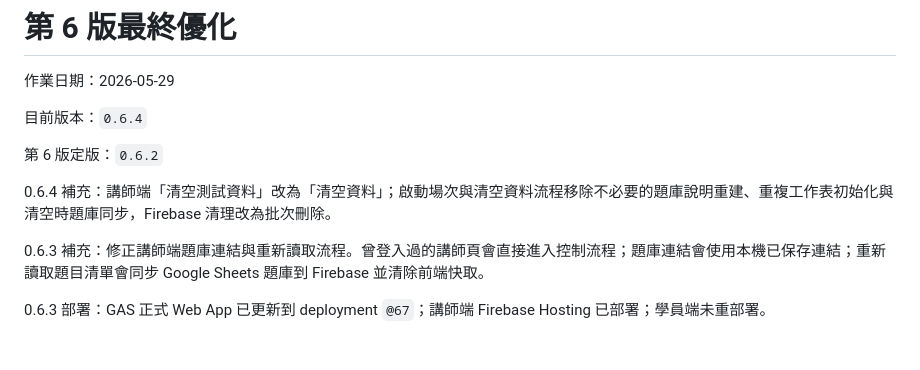
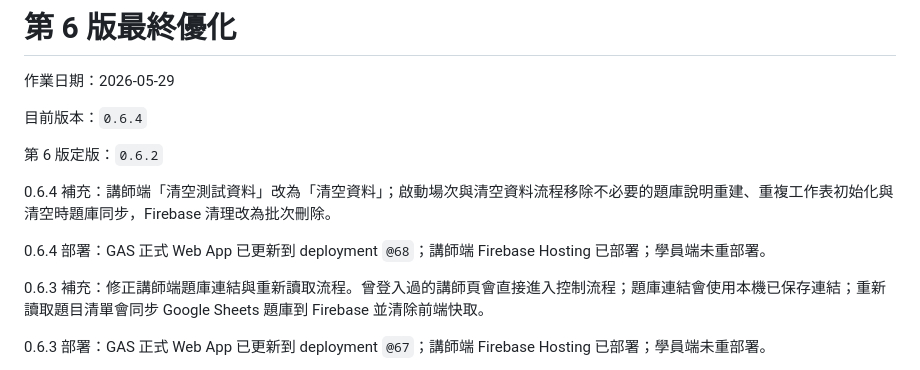
Before and after one commit to tychbniis-ryan/tychbniis, a Markdown page: antigravity_vaccine_team_game_docs/README.md, the part around the change. Drawn GitHub-style; blank space fills up the shorter version.

```diff
--- a/antigravity_vaccine_team_game_docs/README.md
+++ b/antigravity_vaccine_team_game_docs/README.md
@@ -7,6 +7,8 @@
 第 6 版定版：`0.6.2`
 
 0.6.4 補充：講師端「清空測試資料」改為「清空資料」；啟動場次與清空資料流程移除不必要的題庫說明重建、重複工作表初始化與清空時題庫同步，Firebase 清理改為批次刪除。
+
+0.6.4 部署：GAS 正式 Web App 已更新到 deployment `@68`；講師端 Firebase Hosting 已部署；學員端未重部署。
 
 0.6.3 補充：修正講師端題庫連結與重新讀取流程。曾登入過的講師頁會直接進入控制流程；題庫連結會使用本機已保存連結；重新讀取題目清單會同步 Google Sheets 題庫到 Firebase 並清除前端快取。
 
```
Also changed, not shown: antigravity_vaccine_team_game_docs/CHANGELOG.md (+9 -0 lines), antigravity_vaccine_team_game_docs/docs/AI_HANDOVER.md (+9 -0 lines).
